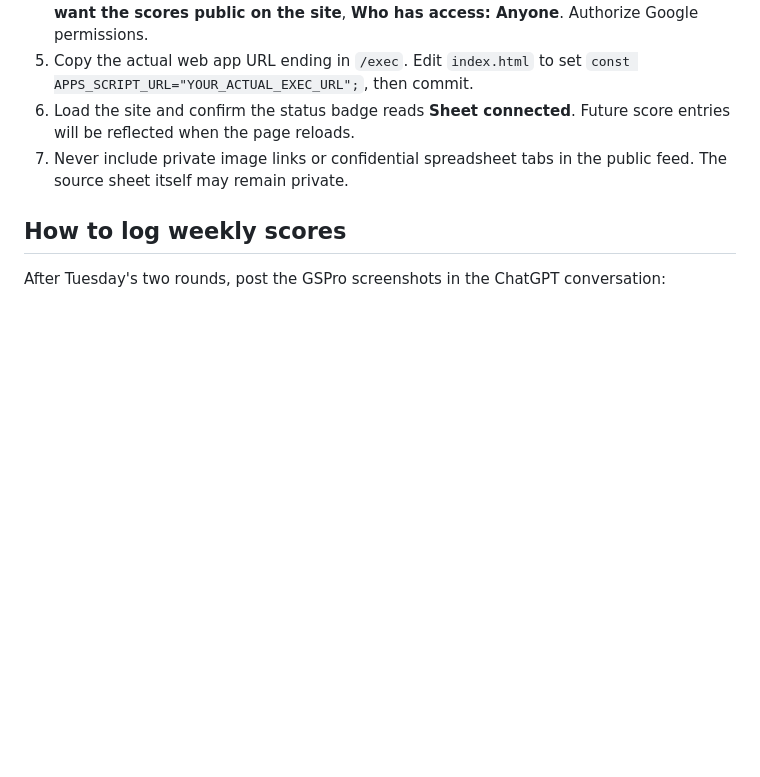
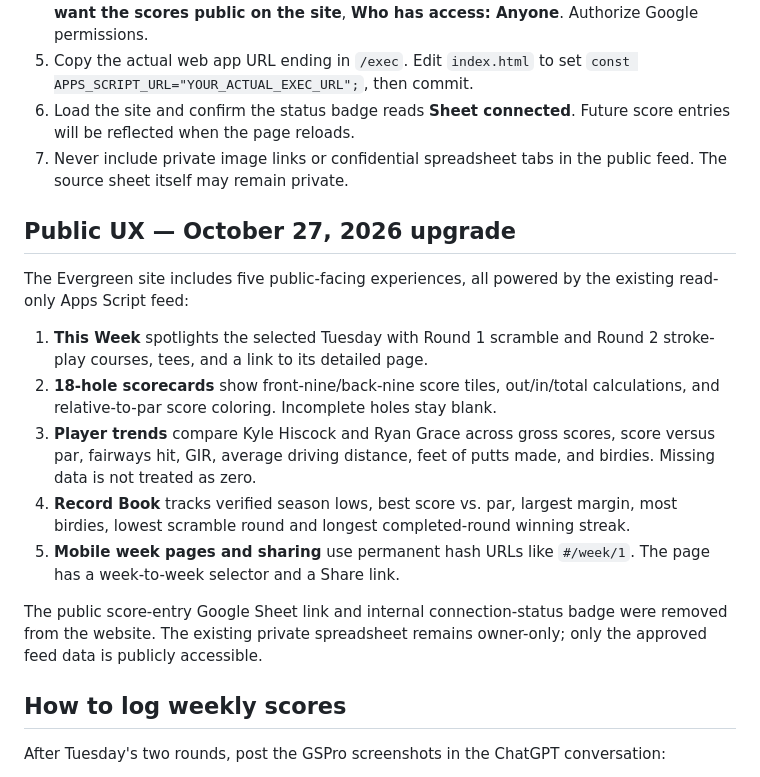
Before and after one commit to KyleHiscock/winter-grind-tour, a Markdown page: README.md, the part around the change. GitHub-like rendering; blank space fills up the shorter version.

Commit message:
Document the five new visitor UX features and public/private data boundary

```diff
--- a/README.md
+++ b/README.md
@@ -34,6 +34,18 @@ The published HTML is configured with a read-only Apps Script feed. If the feed
 6. Load the site and confirm the status badge reads **Sheet connected**. Future score entries will be reflected when the page reloads.
 7. Never include private image links or confidential spreadsheet tabs in the public feed. The source sheet itself may remain private.
 
+## Public UX — October 27, 2026 upgrade
+
+The Evergreen site includes five public-facing experiences, all powered by the existing read-only Apps Script feed:
+
+1. **This Week** spotlights the selected Tuesday with Round 1 scramble and Round 2 stroke-play courses, tees, and a link to its detailed page.
+2. **18-hole scorecards** show front-nine/back-nine score tiles, out/in/total calculations, and relative-to-par score coloring. Incomplete holes stay blank.
+3. **Player trends** compare Kyle Hiscock and Ryan Grace across gross scores, score versus par, fairways hit, GIR, average driving distance, feet of putts made, and birdies. Missing data is not treated as zero.
+4. **Record Book** tracks verified season lows, best score vs. par, largest margin, most birdies, lowest scramble round and longest completed-round winning streak.
+5. **Mobile week pages and sharing** use permanent hash URLs like `#/week/1`. The page has a week-to-week selector and a Share link.
+
+The public score-entry Google Sheet link and internal connection-status badge were removed from the website. The existing private spreadsheet remains owner-only; only the approved feed data is publicly accessible.
+
 ## How to log weekly scores
 
 After Tuesday's two rounds, post the GSPro screenshots in the ChatGPT conversation:
```
